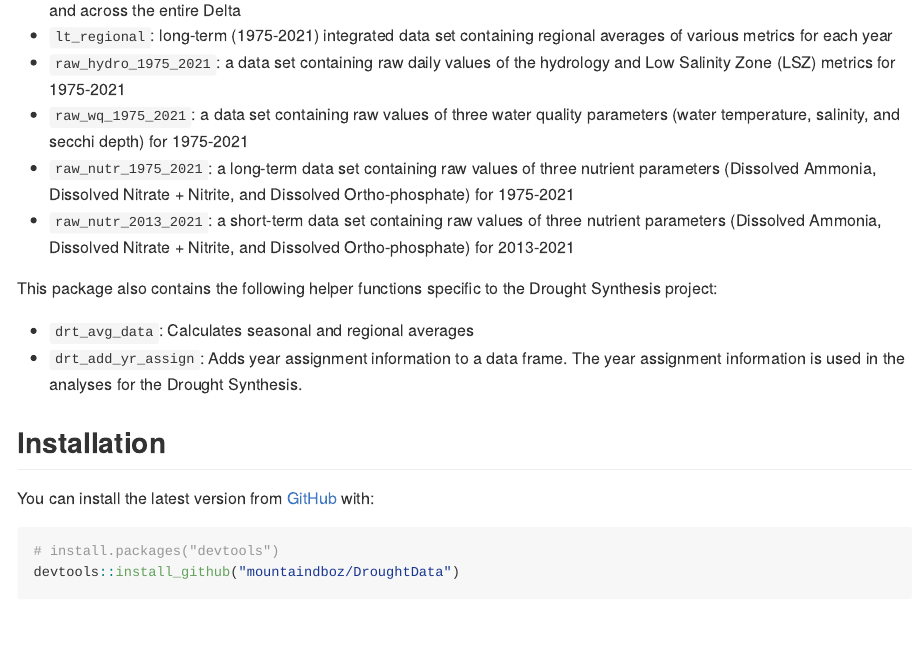
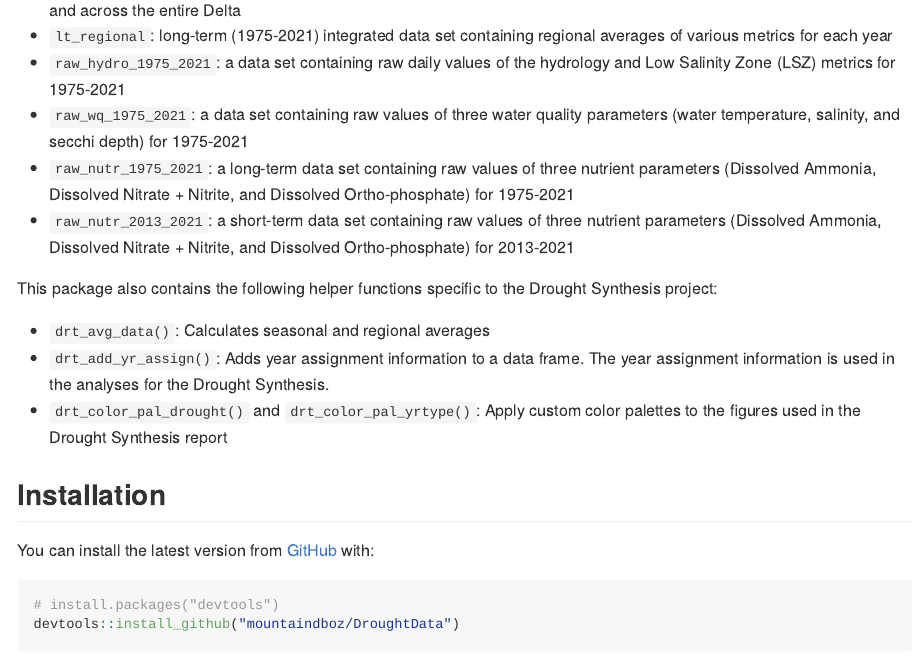
Before and after one commit to mountaindboz/DroughtData, an R Markdown document (README.Rmd): the page in a window 1100 px wide, from 250 px down. The pictures show the output file README.md that the author committed with the source, drawn offline in the style of GitHub; badge pictures from the web are left out.

Commit message:
Updating README with information about color palette functions

```diff
--- a/README.Rmd
+++ b/README.Rmd
@@ -32,8 +32,9 @@ This package provides the following data tables:
 
 This package also contains the following helper functions specific to the Drought Synthesis project:
 
-* `drt_avg_data`: Calculates seasonal and regional averages
-* `drt_add_yr_assign`: Adds year assignment information to a data frame. The year assignment information is used in the analyses for the Drought Synthesis.
+* `drt_avg_data()`: Calculates seasonal and regional averages
+* `drt_add_yr_assign()`: Adds year assignment information to a data frame. The year assignment information is used in the analyses for the Drought Synthesis.
+* `drt_color_pal_drought()` and `drt_color_pal_yrtype()`: Apply custom color palettes to the figures used in the Drought Synthesis report
 
 ## Installation
 
```
Also changed, not shown: README.md.
